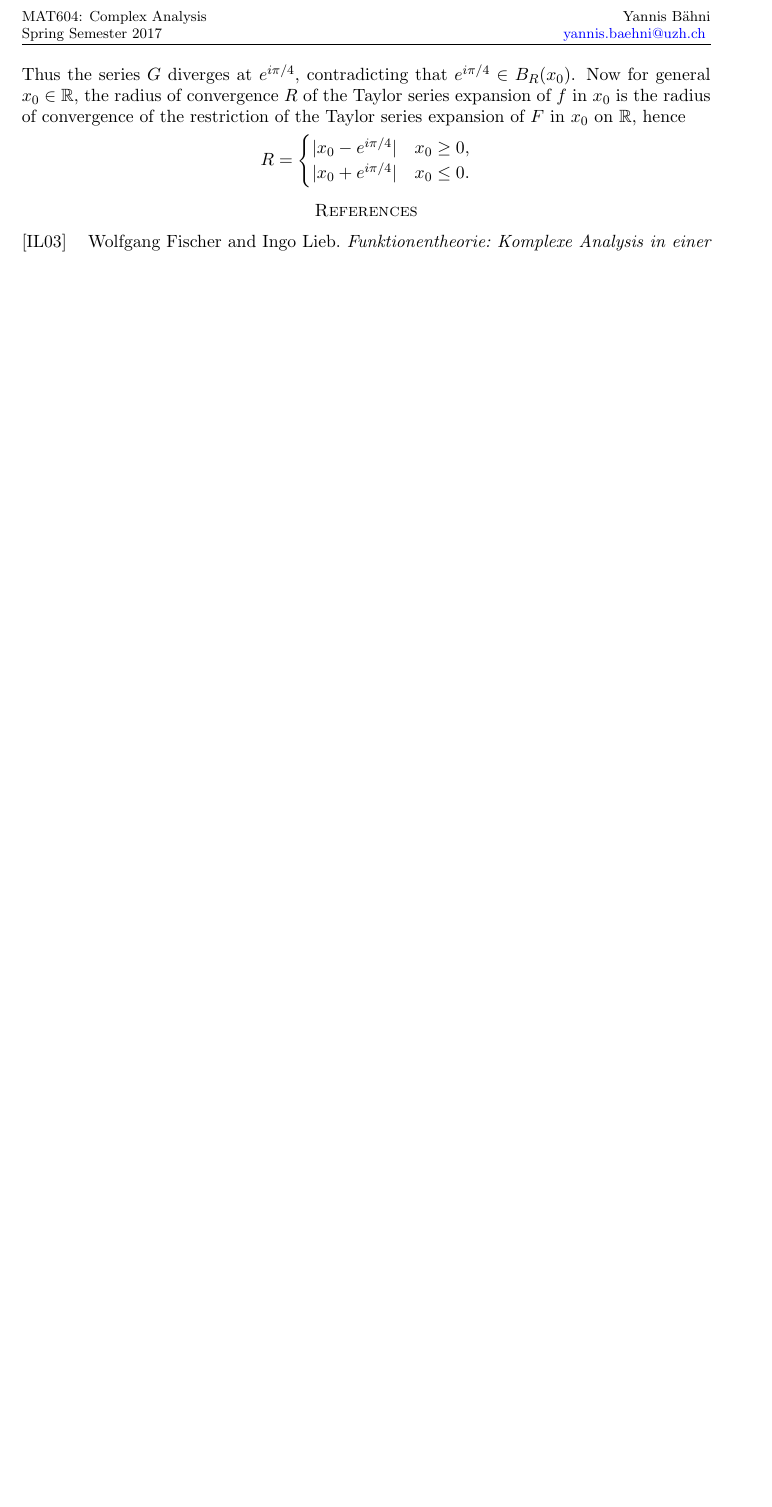
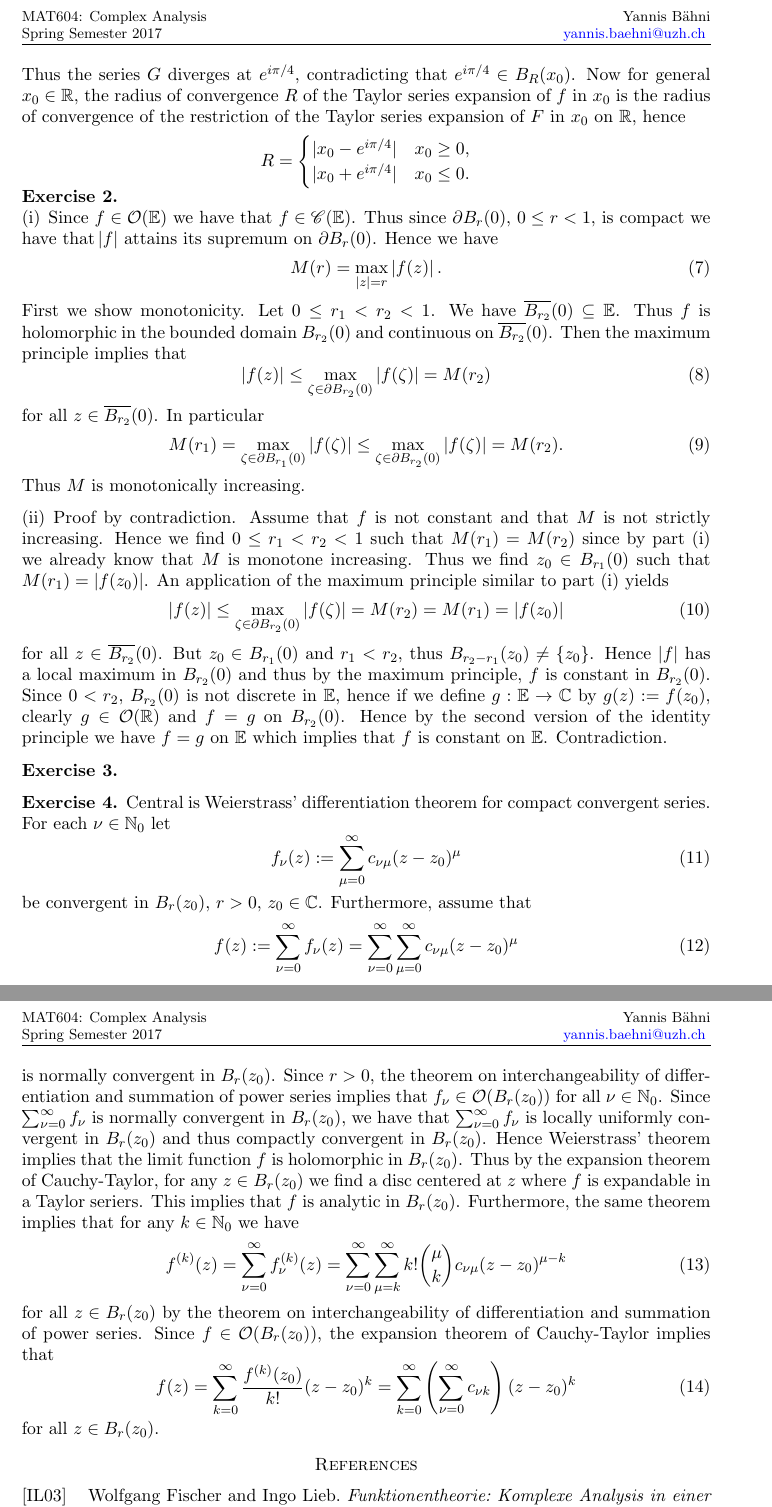
Before and after one commit to TheGeekGreek/MAT604_complex_analysis, a LaTeX paper (sheet_8/sol_8.tex): part of page 2 of 2 before the commit and two parts of pages 2 and 3 of 3 after it, the two joined at a grey line, cut so that both start at the same text, the shorter picture padded with empty space. Compiled offline with pdfLaTeX.

Commit message:
ex 4 done

```diff
--- a/sheet_8/sol_8.tex
+++ b/sheet_8/sol_8.tex
@@ -43,6 +43,47 @@
 			\end{cases}
 		\end{align*}
 
+	\item
+		~
+		\begin{enumerate}[label = (\roman*),wide = 0pt, itemsep=1.5ex]
+			\item Since $f \in \mathcal{O}(\mathbb{E})$ we have that $f \in \mathscr{C}(\mathbb{E})$. Thus since $\partial B_r(0)$, $0 \leq r < 1$, is compact we have that $\abs{f}$ attains its supremum on $\partial B_r(0)$. Hence we have
+				\begin{equation}
+					M(r) = \max_{\abs[0]{z} = r} \abs[0]{f(z)}.
+				\end{equation}
+				First we show monotonicity. Let $0 \leq r_1 < r_2 < 1$. We have $\overline{B_{r_2}}(0) \subseteq \mathbb{E}$. Thus $f$ is holomorphic in the bounded domain $B_{r_2}(0)$ and continuous on $\overline{B_{r_2}}(0)$. Then the maximum principle implies that
+				\begin{equation}
+					\abs[0]{f(z)} \leq \max_{\zeta \in \partial B_{r_2}(0)}\abs[0]{f(\zeta)} = M(r_2)
+				\end{equation}
+				\noindent for all $z \in \overline{B_{r_2}}(0)$. In particular
+				\begin{equation}
+					M(r_1) = \max_{\zeta \in \partial B_{r_1}(0)}\abs[0]{f(\zeta)} \leq \max_{\zeta \in \partial B_{r_2}(0)}\abs[0]{f(\zeta)} = M(r_2).
+				\end{equation}
+				Thus $M$ is monotonically increasing.
+			\item Proof by contradiction. Assume that $f$ is not constant and that $M$ is not strictly increasing. Hence we find $0 \leq r_1 < r_2 < 1$ such that $M(r_1) = M(r_2)$ since by part (i) we already know that $M$ is monotone increasing. Thus we find $z_0 \in B_{r_1}(0)$ such that $M(r_1) = \abs[0]{f(z_0)}$. An application of the maximum principle similar to part (i) yields
+				\begin{equation}
+					\abs[0]{f(z)} \leq \max_{\zeta \in \partial B_{r_2}(0)}	\abs[0]{f(\zeta)} = M(r_2) = M(r_1) = \abs[0]{f(z_0)}
+				\end{equation}
+				\noindent for all $z \in \overline{B_{r_2}}(0)$. But $z_0 \in B_{r_1}(0)$ and $r_1 < r_2$, thus $B_{r_2 - r_1}(z_0) \neq \cbr[0]{z_0}$. Hence $\abs[0]{f}$ has a local maximum in $B_{r_2}(0)$ and thus by the maximum principle, $f$ is constant in $B_{r_2}(0)$. Since $0 < r_2$, $B_{r_2}(0)$ is not discrete in $\mathbb{E}$, hence if we define $g: \mathbb{E} \to \mathbb{C}$ by $g(z) := f(z_0)$, clearly $g \in \mathcal{O}(\mathbb{R})$ and $f = g$ on $B_{r_2}(0)$. Hence by the second version of the identity principle we have $f = g$ on $\mathbb{E}$ which implies that $f$ is constant on $\mathbb{E}$. Contradiction.
+		\end{enumerate}
+
+	\item
+	\item Central is Weierstrass' differentiation theorem for compact convergent series. For each $\nu \in \mathbb{N}_0$ let
+		\begin{equation}
+			f_\nu(z) := \sum_{\mu = 0}^\infty c_{\nu \mu}(z - z_0)^\mu
+		\end{equation}
+		\noindent be convergent in $B_r(z_0)$, $r > 0$, $z_0 \in \mathbb{C}$. Furthermore, assume that
+		\begin{equation}
+			f(z) := \sum_{\nu = 0}^\infty f_\nu(z) = \sum_{\nu = 0}^\infty \sum_{\mu = 0}^\infty c_{\nu \mu}(z - z_0)^\mu
+		\end{equation}
+		\noindent is normally convergent in $B_r(z_0)$. Since $r > 0$, the theorem on interchangeability of differentiation and summation of power series implies that $f_\nu \in \mathcal{O}(B_r(z_0))$ for all $\nu \in \mathbb{N}_0$. Since $\sum_{\nu = 0}^\infty f_\nu$ is normally convergent in $B_r(z_0)$, we have that $\sum_{\nu = 0}^\infty f_\nu$ is locally uniformly convergent in $B_r(z_0)$ and thus compactly convergent in $B_r(z_0)$. Hence Weierstrass' theorem implies that the limit function $f$ is holomorphic in $B_r(z_0)$. Thus by the expansion theorem of Cauchy-Taylor, for any $z \in B_r(z_0)$ we find a disc centered at $z$ where $f$ is expandable in a Taylor seriers. This implies that $f$ is analytic in $B_r(z_0)$. Furthermore, the same theorem implies that for any $k \in \mathbb{N}_0$ we have
+		\begin{equation}
+			f^{(k)}(z) = \sum_{\nu = 0}^\infty f_\nu^{(k)}(z) = \sum_{\nu = 0}^\infty \sum_{\mu = k}^\infty k! {\mu \choose k}c_{\nu \mu}(z - z_0)^{\mu - k}
+		\end{equation}
+		\noindent for all $z \in B_r(z_0)$ by the theorem on interchangeability of differentiation and summation of power series. Since $f \in \mathcal{O}(B_r(z_0))$, the expansion theorem of Cauchy-Taylor implies that
+		\begin{equation}
+			f(z) = \sum_{k = 0}^\infty \frac{f^{(k)}(z_0)}{k !} (z - z_0)^k = \sum_{k = 0}^\infty \del[4]{\sum_{\nu = 0}^\infty c_{\nu k}} (z - z_0)^k
+		\end{equation}
+		\noindent for all $z \in B_r(z_0)$.
 \end{enumerate}
 %\originalsectionstyle
 \printbibliography
```
Also changed, not shown: sheet_8/sol_8.pdf, sheet_8/sol_8.tex (2 more changed lines).
